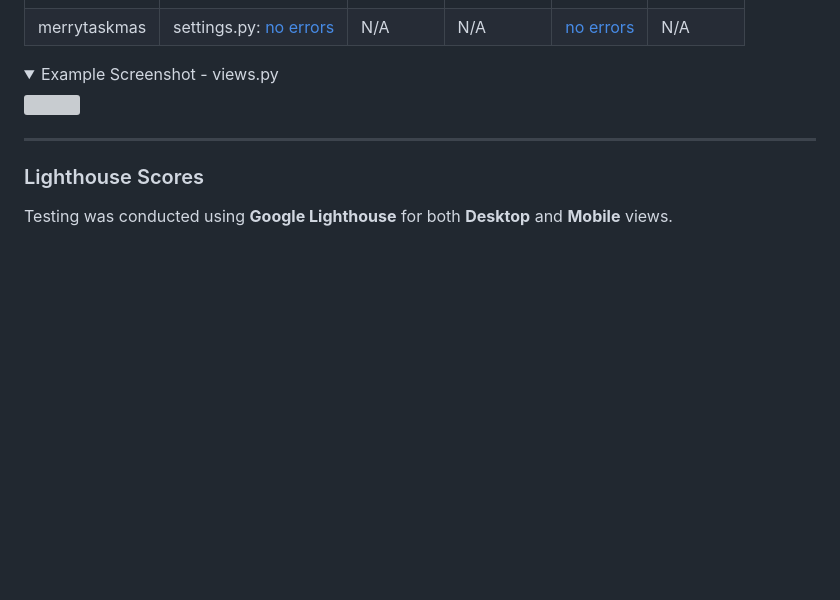
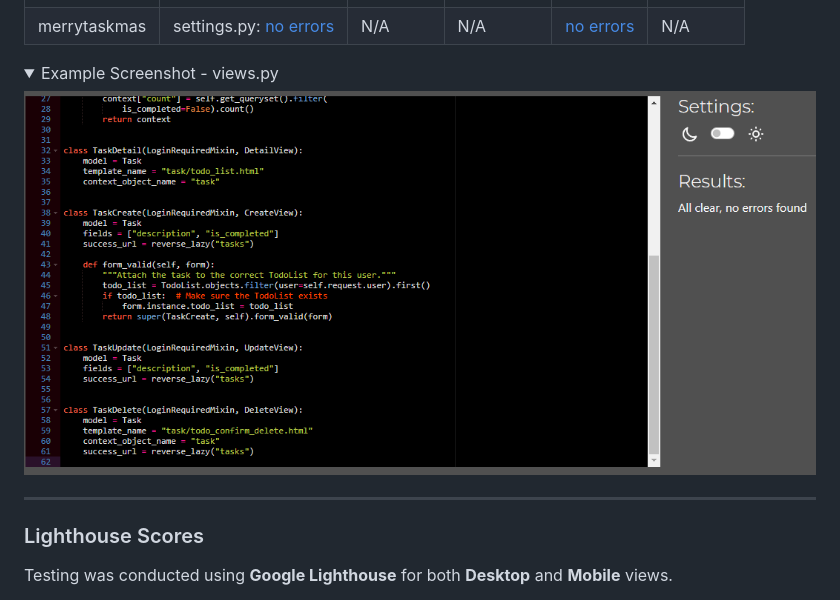
Before and after one commit to TaylaJBall/merrytaskmas, a Markdown page: TESTING.md, the part around the change printed below. Drawn GitHub-style; folded sections open; blank space fills up the shorter version; grey boxes are pictures that could not be loaded.

Commit message:
Add: image to example screenshot in python validation, testing.md file

```diff
--- a/TESTING.md
+++ b/TESTING.md
@@ -91,7 +91,7 @@ Python files were validated using [CI Python Linter](https://pep8ci.herokuapp.co
 
 <details>
   <summary>Example Screenshot - views.py</summary>
-  <img src="documentation/testing/python_views.png">
+  <img src="documentation/testing/views_task.png">
 </details>
 
 ---
```
Also changed, not shown: other parts of TESTING.md (+1 -1 lines), documentation/testing/views_task.png (renamed from documentation/testing/Views.py_task.png).
